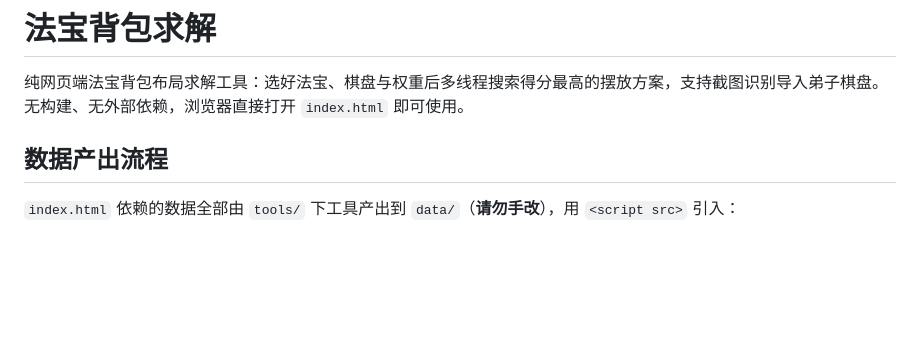
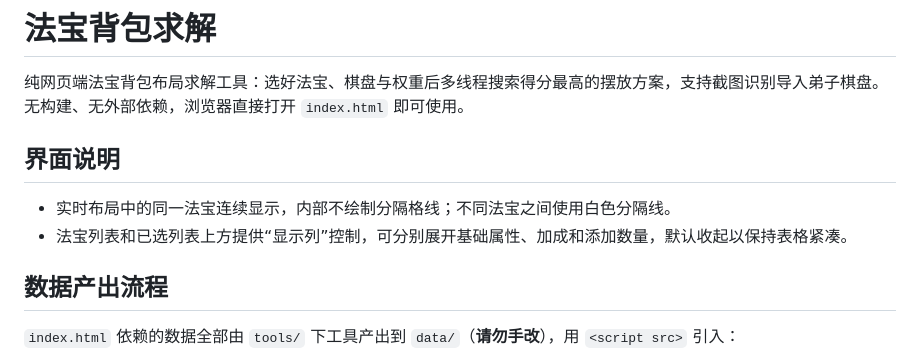
Before and after one commit to Elevzent/BackpackSolver-wydlz, a Markdown page: README.md, the part around the change. GitHub-like rendering; blank space fills up the shorter version.

```diff
--- a/README.md
+++ b/README.md
@@ -1,6 +1,11 @@
 # 法宝背包求解
 
 纯网页端法宝背包布局求解工具：选好法宝、棋盘与权重后多线程搜索得分最高的摆放方案，支持截图识别导入弟子棋盘。无构建、无外部依赖，浏览器直接打开 `index.html` 即可使用。
+
+## 界面说明
+
+- 实时布局中的同一法宝连续显示，内部不绘制分隔格线；不同法宝之间使用白色分隔线。
+- 法宝列表和已选列表上方提供“显示列”控制，可分别展开基础属性、加成和添加数量，默认收起以保持表格紧凑。
 
 ## 数据产出流程
 
```
Also changed, not shown: AGENTS.md (added, +25 -0 lines).
